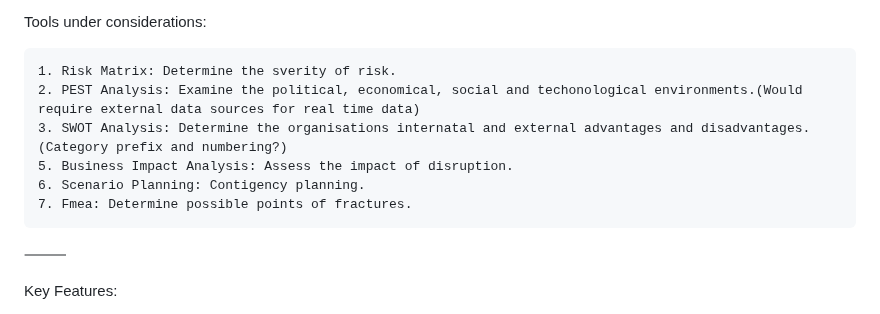
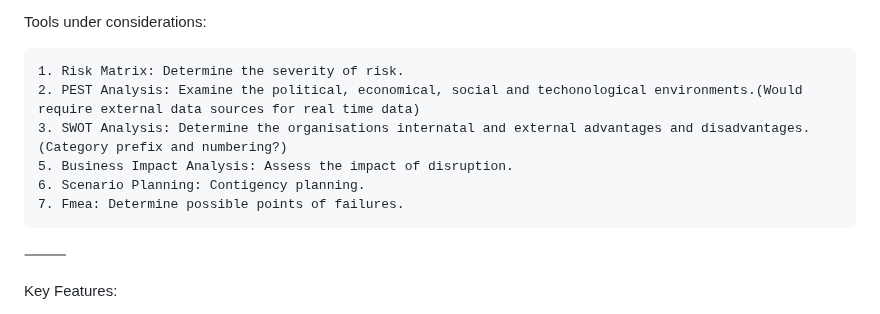
Before and after one commit to tkdevops-commit/riskwise, a Markdown page: README.md, the part around the change. Drawn GitHub-style.

```diff
--- a/README.md
+++ b/README.md
@@ -5,12 +5,12 @@ RiskWise is a strategic, lightweight, and structured decision-support tool desig
 
 Tools under considerations:
 
-	1. Risk Matrix: Determine the sverity of risk.
+	1. Risk Matrix: Determine the severity of risk.
  	2. PEST Analysis: Examine the political, economical, social and techonological environments.(Would require external data sources for real time data)
   	3. SWOT Analysis: Determine the organisations internatal and external advantages and disadvantages. (Category prefix and numbering?)
     5. Business Impact Analysis: Assess the impact of disruption.
 	6. Scenario Planning: Contigency planning.
- 	7. Fmea: Determine possible points of fractures.
+ 	7. Fmea: Determine possible points of failures.
 
 
 
```
